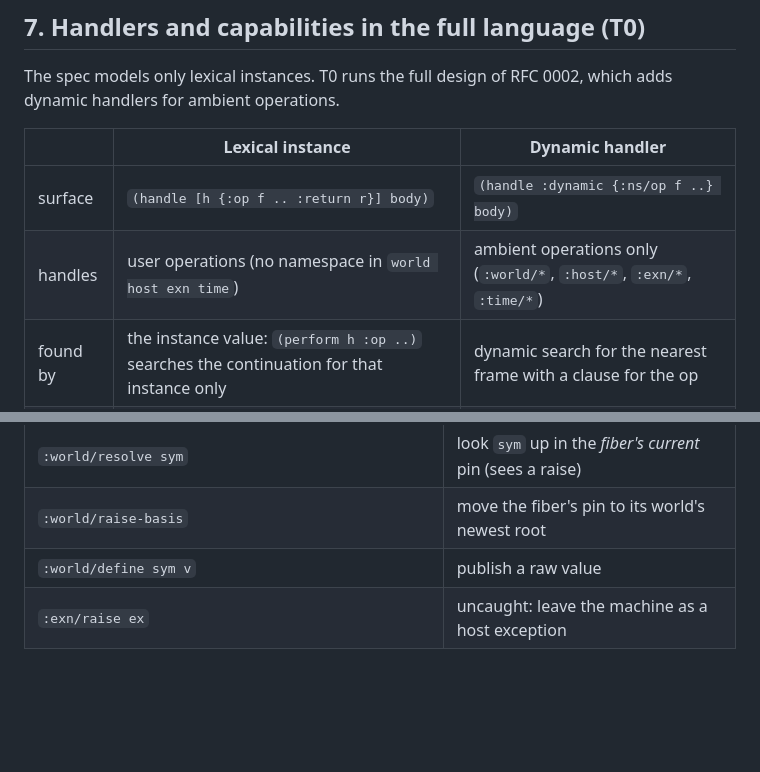
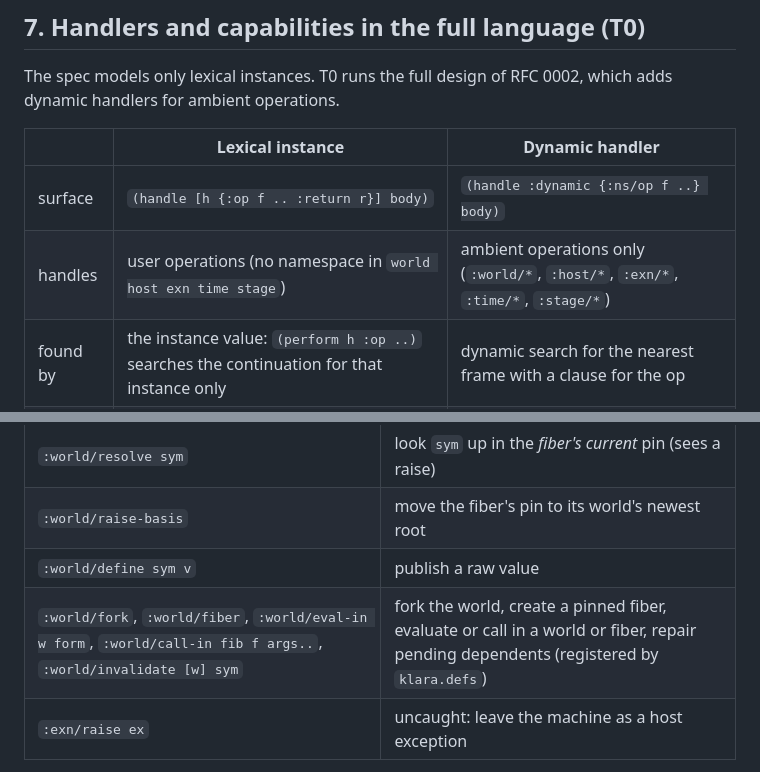
Before and after one commit to replikativ/klara, a Markdown page: doc/semantics.md, 2 parts joined by grey strips. GitHub-like rendering; blank space fills up the shorter version.

```diff
--- a/doc/semantics.md
+++ b/doc/semantics.md
@@ -198,7 +205,7 @@ RFC 0002, which adds dynamic handlers for ambient operations.
 | | Lexical instance | Dynamic handler |
 |---|---|---|
 | surface | `(handle [h {:op f .. :return r}] body)` | `(handle :dynamic {:ns/op f ..} body)` |
-| handles | user operations (no namespace in `world host exn time`) | ambient operations only (`:world/*`, `:host/*`, `:exn/*`, `:time/*`) |
+| handles | user operations (no namespace in `world host exn time stage`) | ambient operations only (`:world/*`, `:host/*`, `:exn/*`, `:time/*`, `:stage/*`) |
 | found by | the instance value: `(perform h :op ..)` searches the continuation for that instance only | dynamic search for the nearest frame with a clause for the op |
 | if none | error "unhandled lexical effect" (the spec's *unhandled instance*) | the **reference handler** answers |
 | why | no accidental handling by an unrelated library handler (EF4) | the platform (or a test) can reinterpret world, host and time access |
@@ -222,6 +229,7 @@ an untargeted perform of a user operation.
 | `:world/resolve sym` | look `sym` up in the *fiber's current* pin (sees a raise) |
 | `:world/raise-basis` | move the fiber's pin to its world's newest root |
 | `:world/define sym v` | publish a raw value |
+| `:world/fork`, `:world/fiber`, `:world/eval-in w form`, `:world/call-in fib f args..`, `:world/invalidate [w] sym` | fork the world, create a pinned fiber, evaluate or call in a world or fiber, repair pending dependents (registered by `klara.defs`) |
 | `:exn/raise ex` | uncaught: leave the machine as a host exception |
 
 Host exceptions thrown by prims or host calls become `:exn/raise` at the
```
Also changed, not shown: other parts of doc/semantics.md (+10 -2 lines), doc/architecture.md (+1 -1 lines), doc/guide/01-core.md (+4 -1 lines).
